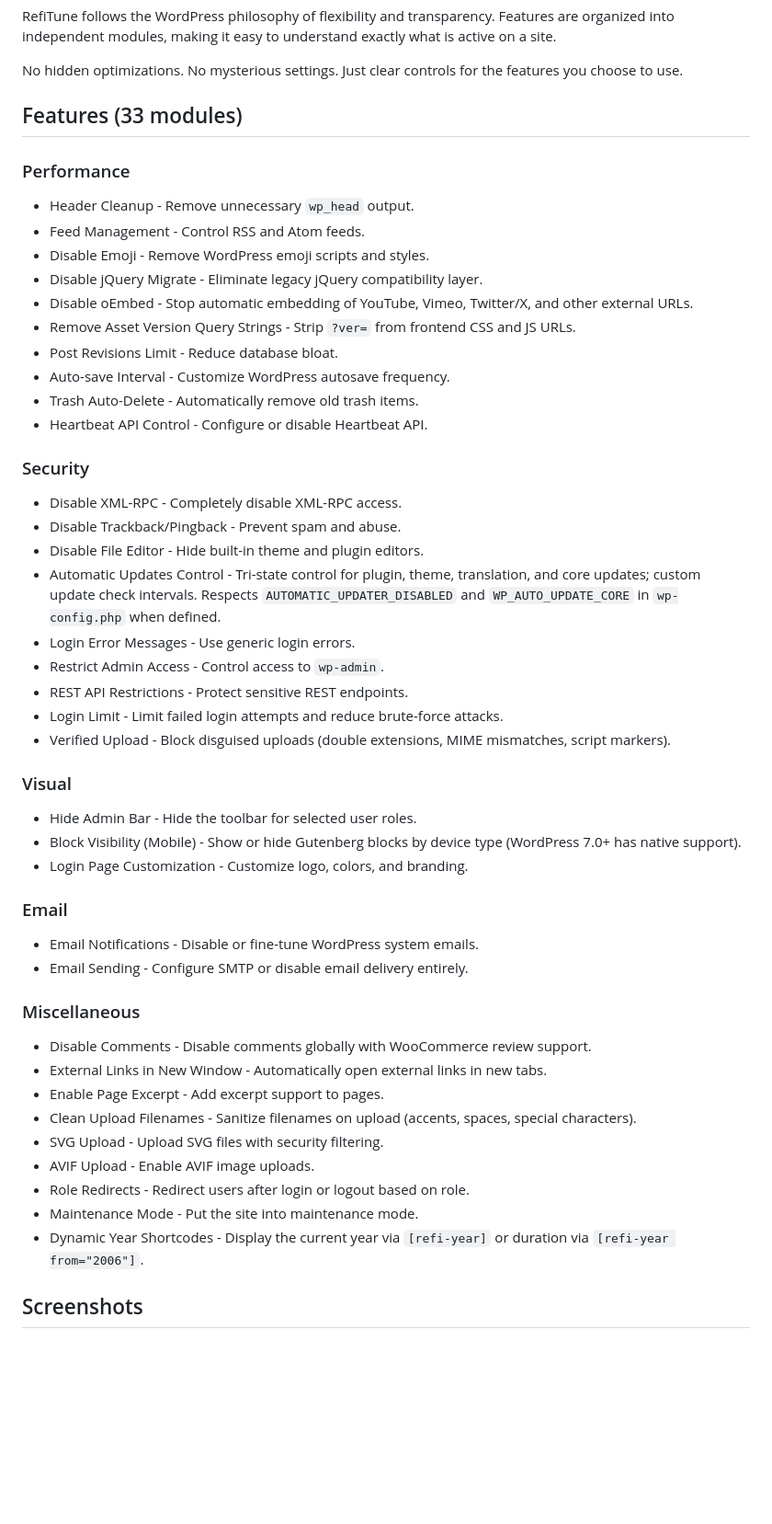
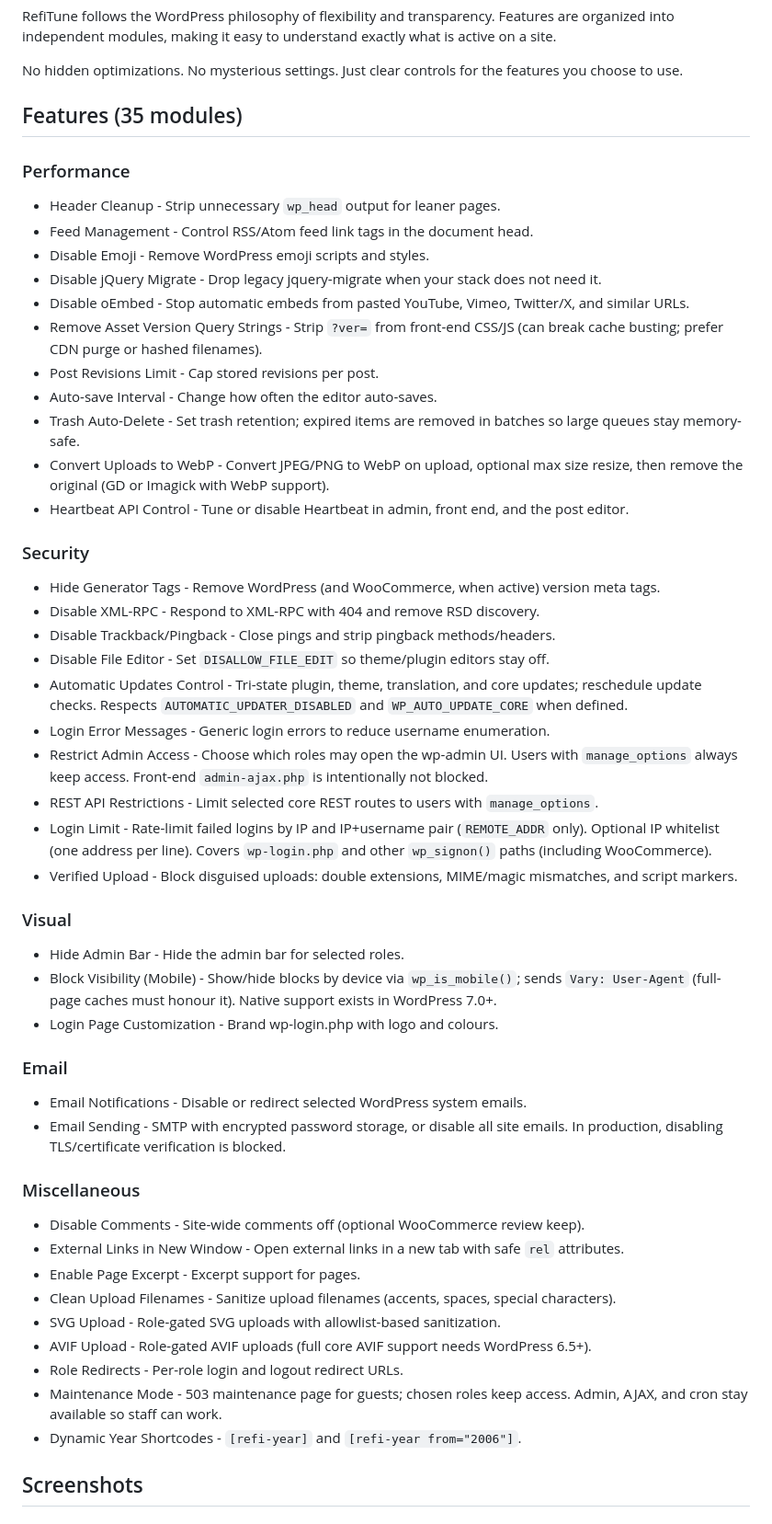
Before and after one commit to rotisoft/refitune, a Markdown page: README.md, the part around one of its changes. Shown at 92% size. GitHub-like rendering; blank space fills up the shorter version.

```diff
--- a/README.md
+++ b/README.md
@@ -63,55 +64,57 @@ RefiTune follows the WordPress philosophy of flexibility and transparency. Featu
 
 No hidden optimizations. No mysterious settings. Just clear controls for the features you choose to use.
 
-## Features (33 modules)
+## Features (35 modules)
 
 ### Performance
 
-- Header Cleanup - Remove unnecessary `wp_head` output.
-- Feed Management - Control RSS and Atom feeds.
+- Header Cleanup - Strip unnecessary `wp_head` output for leaner pages.
+- Feed Management - Control RSS/Atom feed link tags in the document head.
 - Disable Emoji - Remove WordPress emoji scripts and styles.
-- Disable jQuery Migrate - Eliminate legacy jQuery compatibility layer.
-- Disable oEmbed - Stop automatic embedding of YouTube, Vimeo, Twitter/X, and other external URLs.
-- Remove Asset Version Query Strings - Strip `?ver=` from frontend CSS and JS URLs.
-- Post Revisions Limit - Reduce database bloat.
-- Auto-save Interval - Customize WordPress autosave frequency.
-- Trash Auto-Delete - Automatically remove old trash items.
-- Heartbeat API Control - Configure or disable Heartbeat API.
+- Disable jQuery Migrate - Drop legacy jquery-migrate when your stack does not need it.
+- Disable oEmbed - Stop automatic embeds from pasted YouTube, Vimeo, Twitter/X, and similar URLs.
+- Remove Asset Version Query Strings - Strip `?ver=` from front-end CSS/JS (can break cache busting; prefer CDN purge or hashed filenames).
+- Post Revisions Limit - Cap stored revisions per post.
+- Auto-save Interval - Change how often the editor auto-saves.
+- Trash Auto-Delete - Set trash retention; expired items are removed in batches so large queues stay memory-safe.
+- Convert Uploads to WebP - Convert JPEG/PNG to WebP on upload, optional max size resize, then remove the original (GD or Imagick with WebP support).
+- Heartbeat API Control - Tune or disable Heartbeat in admin, front end, and the post editor.
 
 ### Security
 
-- Disable XML-RPC - Completely disable XML-RPC access.
-- Disable Trackback/Pingback - Prevent spam and abuse.
-- Disable File Editor - Hide built-in theme and plugin editors.
-- Automatic Updates Control - Tri-state control for plugin, theme, translation, and core updates; custom update check intervals. Respects `AUTOMATIC_UPDATER_DISABLED` and `WP_AUTO_UPDATE_CORE` in `wp-config.php` when defined.
-- Login Error Messages - Use generic login errors.
-- Restrict Admin Access - Control access to `wp-admin`.
-- REST API Restrictions - Protect sensitive REST endpoints.
-- Login Limit - Limit failed login attempts and reduce brute-force attacks.
-- Verified Upload - Block disguised uploads (double extensions, MIME mismatches, script markers).
+- Hide Generator Tags - Remove WordPress (and WooCommerce, when active) version meta tags.
+- Disable XML-RPC - Respond to XML-RPC with 404 and remove RSD discovery.
+- Disable Trackback/Pingback - Close pings and strip pingback methods/headers.
+- Disable File Editor - Set `DISALLOW_FILE_EDIT` so theme/plugin editors stay off.
+- Automatic Updates Control - Tri-state plugin, theme, translation, and core updates; reschedule update checks. Respects `AUTOMATIC_UPDATER_DISABLED` and `WP_AUTO_UPDATE_CORE` when defined.
+- Login Error Messages - Generic login errors to reduce username enumeration.
+- Restrict Admin Access - Choose which roles may open the wp-admin UI. Users with `manage_options` always keep access. Front-end `admin-ajax.php` is intentionally not blocked.
+- REST API Restrictions - Limit selected core REST routes to users with `manage_options`.
+- Login Limit - Rate-limit failed logins by IP and IP+username pair (`REMOTE_ADDR` only). Optional IP whitelist (one address per line). Covers `wp-login.php` and other `wp_signon()` paths (including WooCommerce).
+- Verified Upload - Block disguised uploads: double extensions, MIME/magic mismatches, and script markers.
 
 ### Visual
 
-- Hide Admin Bar - Hide the toolbar for selected user roles.
-- Block Visibility (Mobile) - Show or hide Gutenberg blocks by device type (WordPress 7.0+ has native support).
-- Login Page Customization - Customize logo, colors, and branding.
+- Hide Admin Bar - Hide the admin bar for selected roles.
+- Block Visibility (Mobile) - Show/hide blocks by device via `wp_is_mobile()`; sends `Vary: User-Agent` (full-page caches must honour it). Native support exists in WordPress 7.0+.
+- Login Page Customization - Brand wp-login.php with logo and colours.
 
 ### Email
 
-- Email Notifications - Disable or fine-tune WordPress system emails.
-- Email Sending - Configure SMTP or disable email delivery entirely.
+- Email Notifications - Disable or redirect selected WordPress system emails.
+- Email Sending - SMTP with encrypted password storage, or disable all site emails. In production, disabling TLS/certificate verification is blocked.
 
 ### Miscellaneous
 
-- Disable Comments - Disable comments globally with WooCommerce review support.
-- External Links in New Window - Automatically open external links in new tabs.
-- Enable Page Excerpt - Add excerpt support to pages.
-- Clean Upload Filenames - Sanitize filenames on upload (accents, spaces, special characters).
-- SVG Upload - Upload SVG files with security filtering.
-- AVIF Upload - Enable AVIF image uploads.
-- Role Redirects - Redirect users after login or logout based on role.
-- Maintenance Mode - Put the site into maintenance mode.
-- Dynamic Year Shortcodes - Display the current year via `[refi-year]` or duration via `[refi-year from="2006"]`.
+- Disable Comments - Site-wide comments off (optional WooCommerce review keep).
+- External Links in New Window - Open external links in a new tab with safe `rel` attributes.
+- Enable Page Excerpt - Excerpt support for pages.
+- Clean Upload Filenames - Sanitize upload filenames (accents, spaces, special characters).
+- SVG Upload - Role-gated SVG uploads with allowlist-based sanitization.
+- AVIF Upload - Role-gated AVIF uploads (full core AVIF support needs WordPress 6.5+).
+- Role Redirects - Per-role login and logout redirect URLs.
+- Maintenance Mode - 503 maintenance page for guests; chosen roles keep access. Admin, AJAX, and cron stay available so staff can work.
+- Dynamic Year Shortcodes - `[refi-year]` and `[refi-year from="2006"]`.
 
 ## Screenshots
 
```
Also changed, not shown: other parts of README.md (+14 -8 lines).
